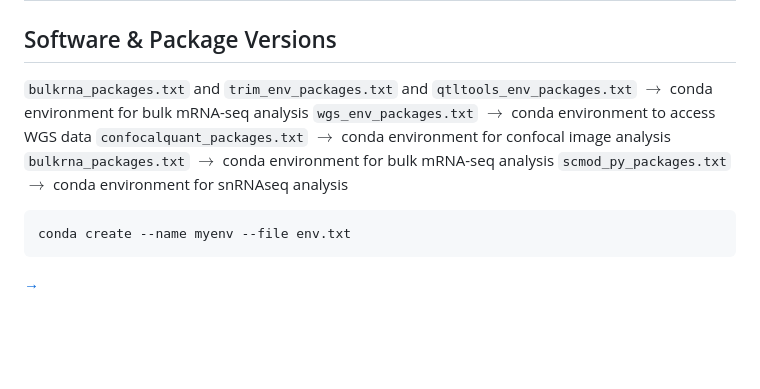
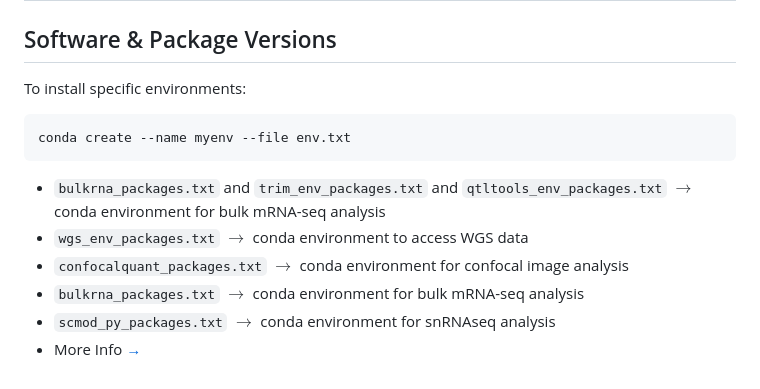
Before and after one commit to djunamay/ABCA7lof2, a Markdown page: README.md, the part around the change. Drawn GitHub-style; blank space fills up the shorter version.

````diff
--- a/README.md
+++ b/README.md
@@ -33,14 +33,14 @@ cd ABCA7lof2
 
 ## Software & Package Versions
 
-`bulkrna_packages.txt` and `trim_env_packages.txt` and `qtltools_env_packages.txt` $\rightarrow$ conda environment for bulk mRNA-seq analysis
-`wgs_env_packages.txt` $\rightarrow$ conda environment to access WGS data
-`confocalquant_packages.txt` $\rightarrow$ conda environment for confocal image analysis
-`bulkrna_packages.txt` $\rightarrow$ conda environment for bulk mRNA-seq analysis
-`scmod_py_packages.txt` $\rightarrow$ conda environment for snRNAseq analysis
+To install specific environments:
 
 ```bash
 conda create --name myenv --file env.txt
 ```
-
-[→](./package_info.md)
+- `bulkrna_packages.txt` and `trim_env_packages.txt` and `qtltools_env_packages.txt` $\rightarrow$ conda environment for bulk mRNA-seq analysis
+- `wgs_env_packages.txt` $\rightarrow$ conda environment to access WGS data
+- `confocalquant_packages.txt` $\rightarrow$ conda environment for confocal image analysis
+- `bulkrna_packages.txt` $\rightarrow$ conda environment for bulk mRNA-seq analysis
+- `scmod_py_packages.txt` $\rightarrow$ conda environment for snRNAseq analysis
+- More Info [→](./package_info.md)
````
